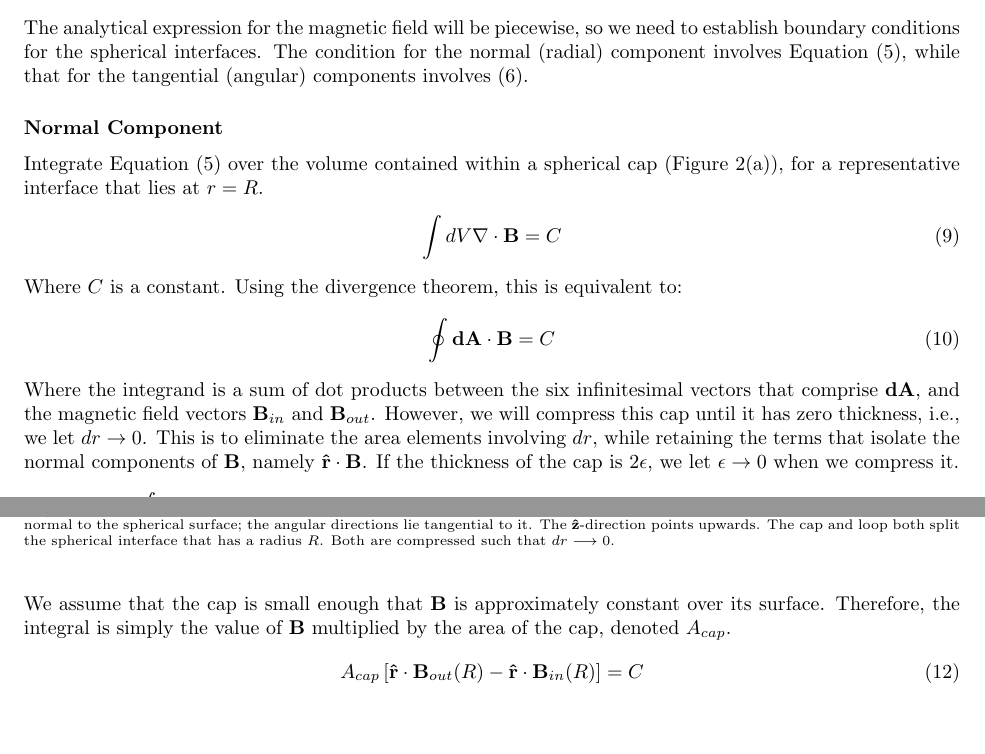
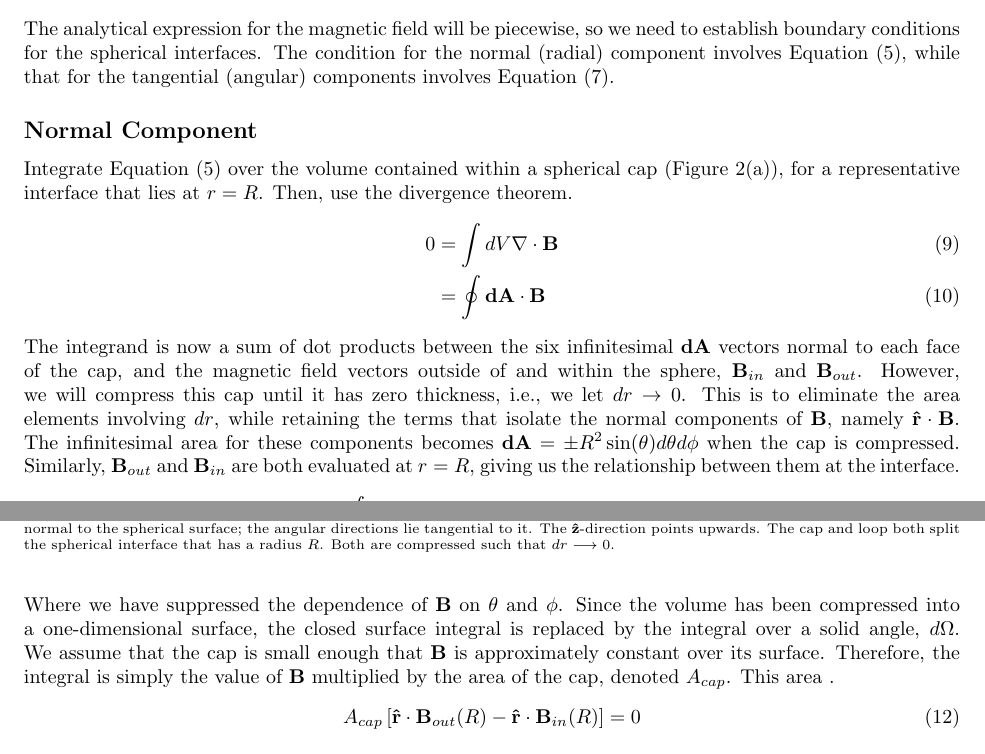
Before and after one commit to NeilBaker2407/Europa-Induction-Model, a LaTeX document (Theory.tex): two parts of pages 2 and 3 of 4, joined at a grey line, cut so that both start at the same text, the shorter picture padded with empty space. Compiled offline with pdfLaTeX.

Commit message:
Normal BC (2)

```diff
--- a/Theory.tex
+++ b/Theory.tex
@@ -62,10 +62,10 @@ We do not consider the displacement current, $\epsilon_0\mu_0\partial_t\mathbf{E
 %%%%%%%%%% SECTION %%%%%%%%%%
 %%%%%%%%%%%%%%%%%%%%%%%%%%%%%
 \section{Boundary Conditions}
-The analytical expression for the magnetic field will be piecewise, so we need to establish boundary conditions for the spherical interfaces. The condition for the normal (radial) component involves Equation (\ref{DivB}), while that for the tangential (angular) components involves (\ref{Faraday}).
+The analytical expression for the magnetic field will be piecewise, so we need to establish boundary conditions for the spherical interfaces. The condition for the normal (radial) component involves Equation (\ref{DivB}), while that for the tangential (angular) components involves Equation (\ref{Ampere}).
 
 %%%%%%%%%%%%%%%%%
-\subsubsection*{Normal Component}
+\subsection*{Normal Component}
 \begin{figure}
     \centering
     \begin{subfigure}[b]{0.48\textwidth}
@@ -84,20 +84,17 @@ The analytical expression for the magnetic field will be piecewise, so we need t
     \caption{\scriptsize{The spherical cap (a) and Amperean loop (b) used to derive the magnetic field boundary conditions. The $\mathbf{\hat{r}}$-direction lies normal to the spherical surface; the angular directions lie tangential to it. The $\mathbf{\hat{z}}$-direction points upwards. The cap and loop both split the spherical interface that has a radius $R$. Both are compressed such that $dr\longrightarrow0$.}}
     \label{fig:Bfieldbcs}
 \end{figure}
-Integrate Equation (\ref{DivB}) over the volume contained within a spherical cap (Figure \ref{fig:Bfieldbcs}(a)), for a representative interface that lies at $r=R$.
+Integrate Equation (\ref{DivB}) over the volume contained within a spherical cap (Figure \ref{fig:Bfieldbcs}(a)), for a representative interface that lies at $r=R$. Then, use the divergence theorem.
 \begin{align}
-    \int dV \nabla\cdot\mathbf{B} &= C
+    0 &= \int dV \nabla\cdot\mathbf{B} \\
+    &= \oint\mathbf{dA}\cdot\mathbf{B}
 \end{align}
-Where $C$ is a constant. Using the divergence theorem, this is equivalent to:
+The integrand is now a sum of dot products between the six infinitesimal $\mathbf{dA}$ vectors normal to each face of the cap, and the magnetic field vectors outside of and within the sphere, $\mathbf{B}_{in}$ and $\mathbf{B}_{out}$. However, we will compress this cap until it has zero thickness, i.e., we let $dr\rightarrow0$. This is to eliminate the area elements involving $dr$, while retaining the terms that isolate the normal components of $\mathbf{B}$, namely $\mathbf{\hat{r}}\cdot\mathbf{B}$. The infinitesimal area for these components becomes $\mathbf{dA} = \pm R^2\sin(\theta)d\theta d\phi$ when the cap is compressed. Similarly, $\mathbf{B}_{out}$ and $\mathbf{B}_{in}$ are both evaluated at $r=R$, giving us the relationship between them at the interface.
 \begin{align}
-    \oint\mathbf{dA}\cdot\mathbf{B} &= C
+    \Longrightarrow \int R^2d\Omega\left[\mathbf{\hat{r}}\cdot\mathbf{B}_{out}(R) - \mathbf{\hat{r}}\cdot\mathbf{B}_{in}(R)\right] &= 0
 \end{align}
-Where the integrand is a sum of dot products between the six infinitesimal vectors that comprise $\mathbf{dA}$, and the magnetic field vectors $\mathbf{B}_{in}$ and $\mathbf{B}_{out}$. However, we will compress this cap until it has zero thickness, i.e., we let $dr\rightarrow0$. This is to eliminate the area elements involving $dr$, while retaining the terms that isolate the normal components of $\mathbf{B}$, namely $\mathbf{\hat{r}}\cdot\mathbf{B}$. If the thickness of the cap is $2\epsilon$, we let $\epsilon\rightarrow0$ when we compress it.
+Where we have suppressed the dependence of $\mathbf{B}$ on $\theta$ and $\phi$. Since the volume has been compressed into a one-dimensional surface, the closed surface integral is replaced by the integral over a solid angle, $d\Omega$. We assume that the cap is small enough that $\mathbf{B}$ is approximately constant over its surface. Therefore, the integral is simply the value of $\mathbf{B}$ multiplied by the area of the cap, denoted $A_{cap}$. This area .
 \begin{align}
-    \lim_{\epsilon\rightarrow0} \oint \left[\mathbf{\hat{r}}\cdot\mathbf{B}_{out}(R+\epsilon, \theta,\phi)(R+\epsilon)^2\sin\theta d\theta d\phi - \mathbf{\hat{r}}\cdot\mathbf{B}_{in}(R-\epsilon, \theta,\phi)(R-\epsilon)^2\sin\theta d\theta d\phi\right] &= C
-\end{align}
-We assume that the cap is small enough that $\mathbf{B}$ is approximately constant over its surface. Therefore, the integral is simply the value of $\mathbf{B}$ multiplied by the area of the cap, denoted $A_{cap}$.
-\begin{align}
-    A_{cap}\left[\mathbf{\hat{r}}\cdot\mathbf{B}_{out}(R) - \mathbf{\hat{r}}\cdot\mathbf{B}_{in}(R)\right] &= C
+    A_{cap}\left[\mathbf{\hat{r}}\cdot\mathbf{B}_{out}(R) - \mathbf{\hat{r}}\cdot\mathbf{B}_{in}(R)\right] &= 0
 \end{align}
 
```
Also changed, not shown: Theory.tex (2 more changed lines).
